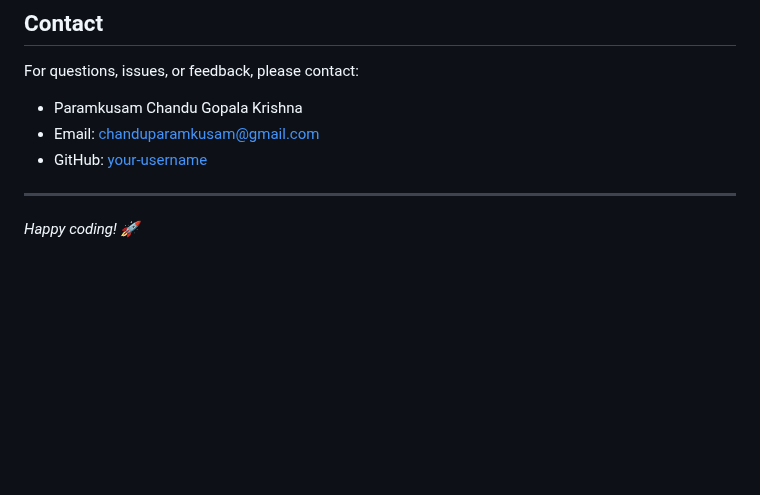
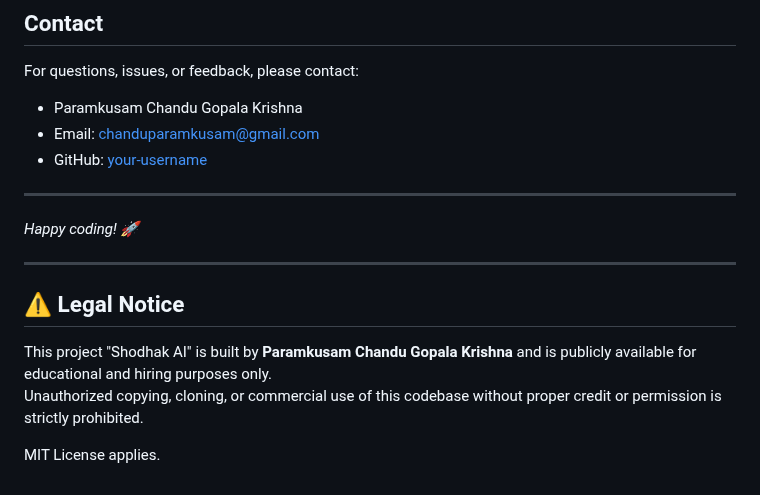
Before and after one commit to Chanduparamkusam/Shodhak-AI, a Markdown page: readme.md, the part around the change. Drawn GitHub-style; blank space fills up the shorter version.

```diff
--- a/readme.md
+++ b/readme.md
@@ -143,3 +143,12 @@ For questions, issues, or feedback, please contact:
 ---
 
 *Happy coding! 🚀*
+
+---
+
+## ⚠️ Legal Notice
+
+This project "Shodhak AI" is built by **Paramkusam Chandu Gopala Krishna** and is publicly available for educational and hiring purposes only.
+Unauthorized copying, cloning, or commercial use of this codebase without proper credit or permission is strictly prohibited.
+
+MIT License applies.
```
